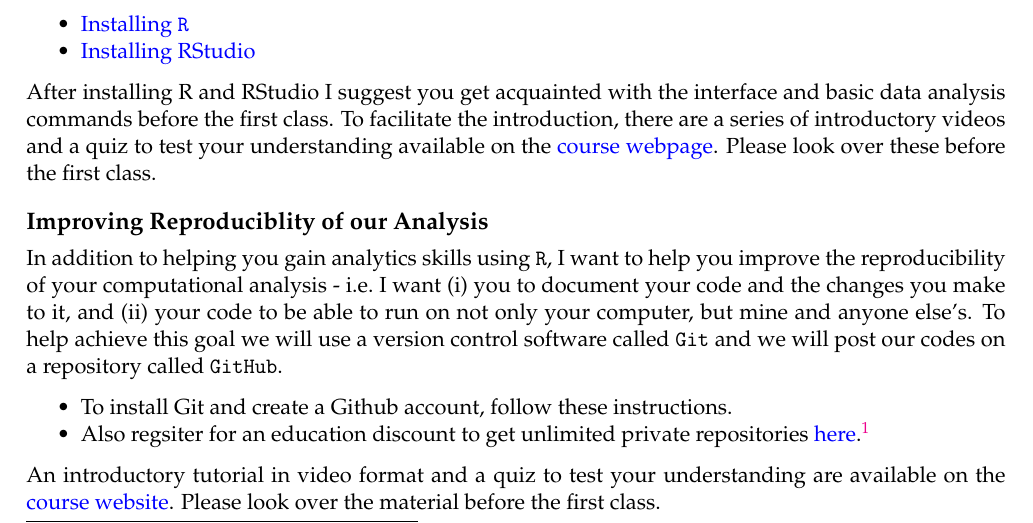
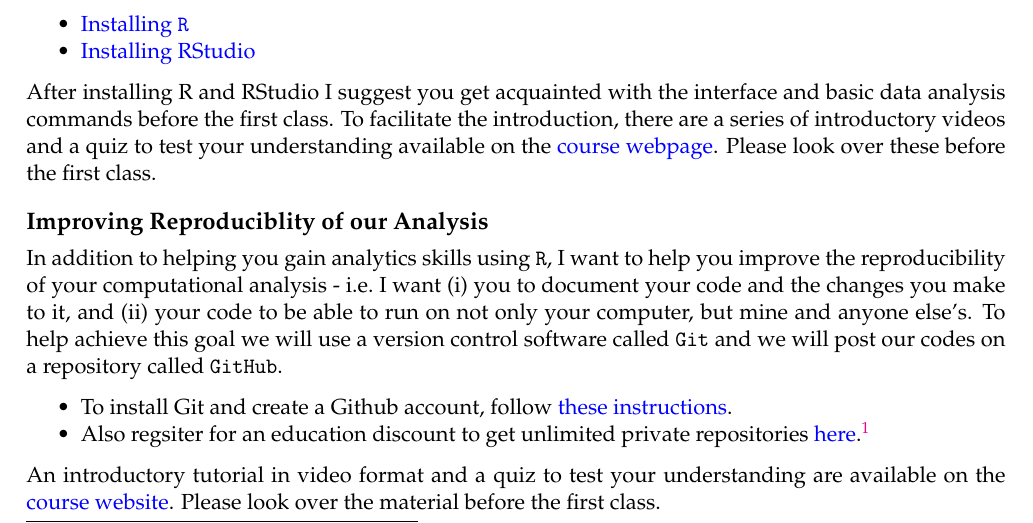
Before and after one commit to tisem-digital-marketing/smwa-syllabus, an R Markdown document (syllabus.Rmd): part of page 2 of 6, cut so that both start at the same text. Rendered offline with R 4.5, knitr and Pandoc, then LaTeX, with nearby package versions.

Commit message:
todo-link for github install

```diff
--- a/syllabus.Rmd
+++ b/syllabus.Rmd
@@ -102,7 +102,7 @@ Please look over these before the first class.
 In addition to helping you gain analytics skills using `R`, I want to help you improve the reproducibility of your computational analysis - i.e. I want (i) you to document your code and the changes you make to it, and (ii) your code to be able to run on not only your computer, but mine and anyone else's.
 To help achieve this goal we will use a version control software called `Git` and we will post our codes on a repository called `GitHub`.
 
-* To install Git and create a Github account, follow [these instructions]().
+* To install Git and create a Github account, follow [these instructions](TODO:link-to-be-created.com).
 * Also regsiter for an education discount to get unlimited private repositories [here](https://education.github.com/discount_requests/new).^[
   GitHub recently [announced](https://blog.github.com/changelog/2019-01-08-pricing-changes/) unlimited free private repos for everyone.
   However, you are limited to three collaborators per private repo, so the education discount still makes sense.
```
